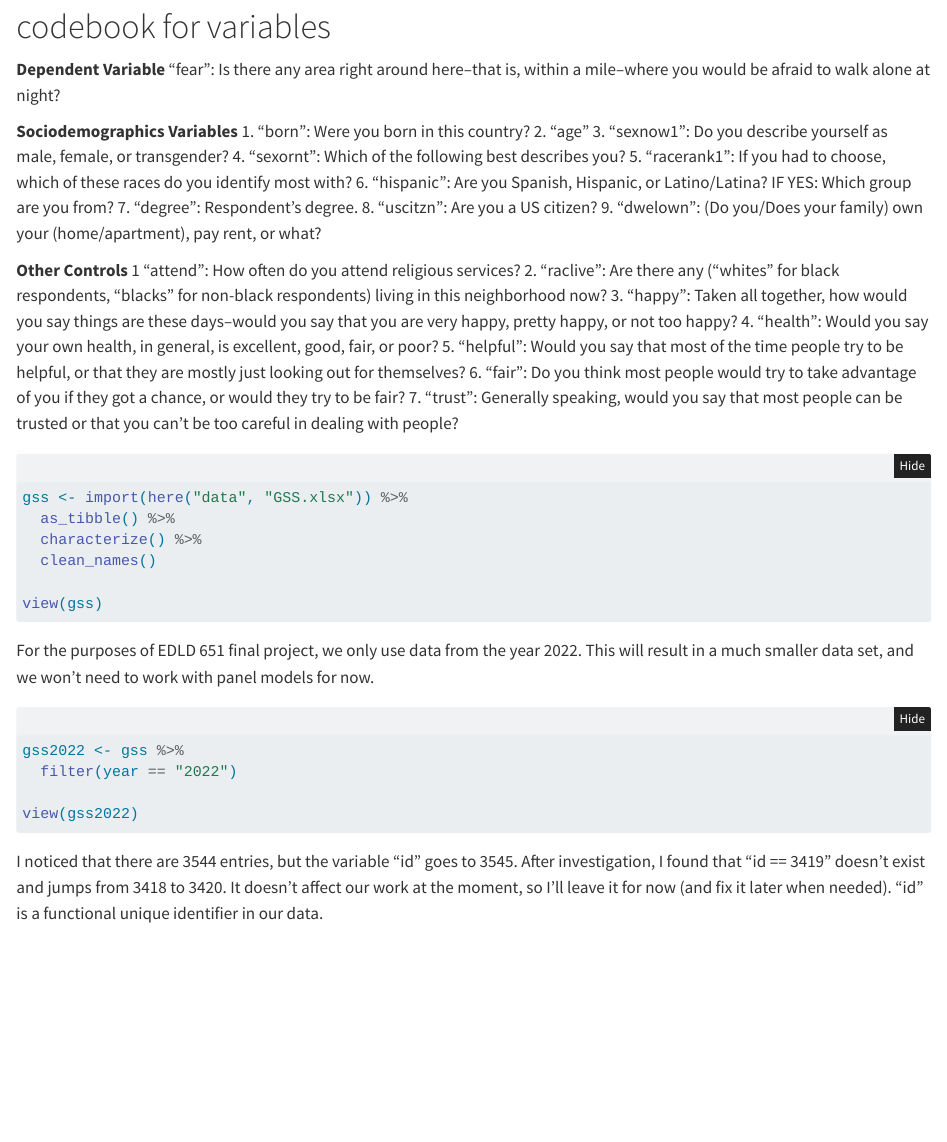
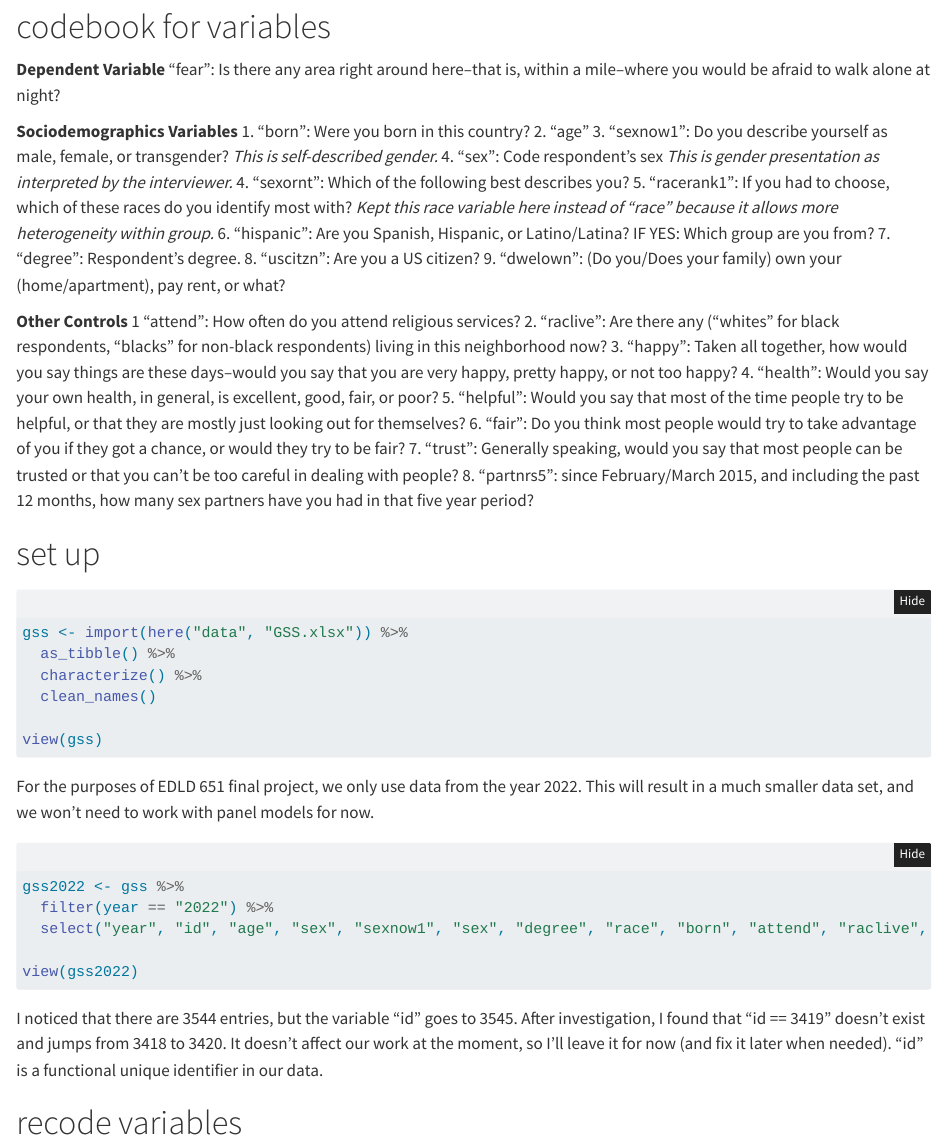
Before and after one commit to apedraza1234/socialfear, a Quarto document (scripts/manuscript.qmd): the page in a window 1100 px wide, from 130 px down. Rendered offline with R 4.5, knitr and Pandoc in place of Quarto, with nearby package versions; the code chunks are not run, so their results and figures are left out; folded parts are opened; a font, style sheet, LaTeX package, included part or bibliography that could not be used is replaced or left out.

Commit message:
select the variables we need

````diff
--- a/scripts/manuscript.qmd
+++ b/scripts/manuscript.qmd
@@ -25,8 +25,12 @@ bibliography: references.bib
 1. "born": Were you born in this country?
 2. "age"
 3. "sexnow1": Do you describe yourself as male, female, or transgender?
+*This is self-described gender.*
+4. "sex": Code respondent's sex
+*This is gender presentation as interpreted by the interviewer.*
 4. "sexornt": Which of the following best describes you?
 5. "racerank1": If you had to choose, which of these races do you identify most with?
+*Kept this race variable here instead of "race" because it allows more heterogeneity within group.*
 6. "hispanic": Are you Spanish, Hispanic, or Latino/Latina? IF YES: Which group are you from?
 7. "degree": Respondent's degree.
 8. "uscitzn": Are you a US citizen?
@@ -40,7 +44,10 @@ bibliography: references.bib
 5. "helpful": Would you say that most of the time people try to be helpful, or that they are mostly just looking out for themselves?
 6. "fair": Do you think most people would try to take advantage of you if they got a chance, or would they try to be fair?
 7. "trust": Generally speaking, would you say that most people can be trusted or that you can't be too careful in dealing with people?
+8. "partnrs5": since February/March 2015, and including the past 12 months, how many sex partners have you had in that five year period?
 
+
+# set up
 
 ```{r}
 #| label: load-packages
@@ -72,9 +79,13 @@ For the purposes of EDLD 651 final project, we only use data from the year 2022.
 ```{r}
 #| label: gss 2022
 gss2022 <- gss %>%
-  filter(year == "2022")
+  filter(year == "2022") %>%
+  select("year", "id", "age", "sex", "sexnow1", "sex", "degree", "race", "born", "attend", "raclive", "happy", "health", "helpful", "fair", "trust", "fear",  "partnrs5", "sexornt", "hispanic", "racerank1", "uscitzn", "dwelown")
 
 view(gss2022)
 ```
 
 I noticed that there are 3544 entries, but the  variable "id" goes to 3545. After investigation, I found that "id == 3419" doesn't exist and jumps from 3418 to 3420. It doesn't affect our work at the moment, so I'll leave it for now (and fix it later when needed). "id" is a functional unique identifier in our data.
+
+
+# recode variables
````
